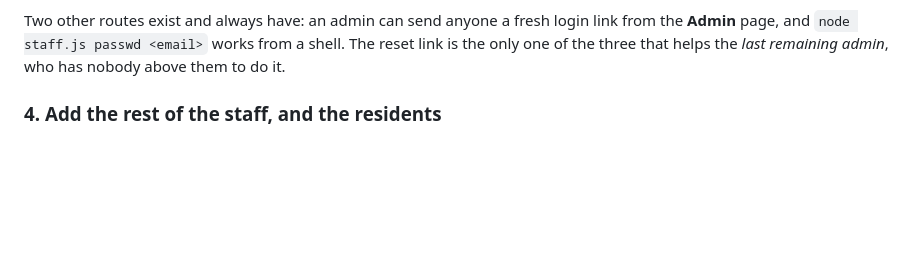
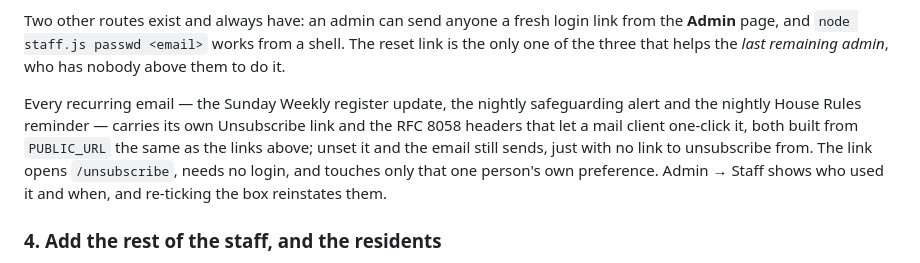
Before and after one commit to tenzingdigital/check-in, a Markdown page: README.md, the part around the change. Drawn GitHub-style; blank space fills up the shorter version.

Commit message:
docs: unsubscribe deploy note
Co-Authored-By: Claude Opus 5 (1M context) <noreply@anthropic.com>
Claude-Session: https://claude.ai/code/session_01FofqrXrLKdxybZvZYupwRB

```diff
--- a/README.md
+++ b/README.md
@@ -450,6 +450,15 @@ login link from the **Admin** page, and `node staff.js passwd <email>` works
 from a shell.
 The reset link is the only one of the three that helps the *last remaining
 admin*, who has nobody above them to do it.
+
+Every recurring email — the Sunday Weekly register update, the nightly
+safeguarding alert and the nightly House Rules reminder — carries its own
+Unsubscribe link and the RFC 8058 headers that let a mail client one-click
+it, both built from `PUBLIC_URL` the same as the links above; unset it and
+the email still sends, just with no link to unsubscribe from. The link
+opens `/unsubscribe`, needs no login, and touches only that one person's
+own preference. Admin → Staff shows who used it and when, and re-ticking
+the box reinstates them.
 
 ### 4. Add the rest of the staff, and the residents
 
```
Also changed, not shown: docs/KNOWN-ISSUES.md (+11 -0 lines).
